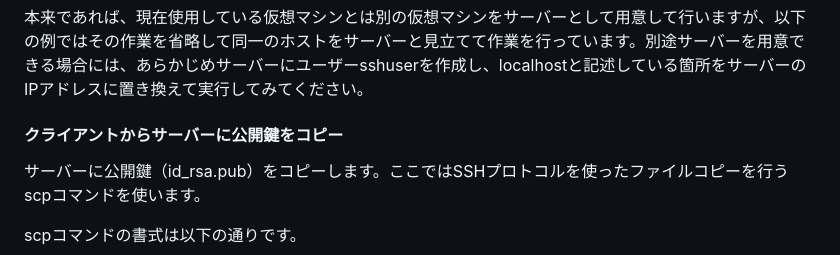
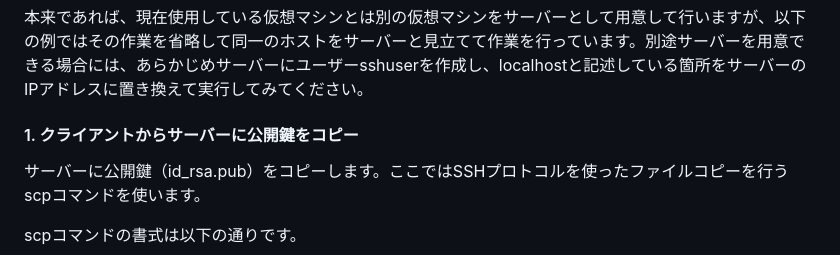
Before and after one commit to lpi-japan/admin-text, a Markdown page: Chapter01.md, the part around the change printed below. GitHub-like rendering.

```diff
--- a/Chapter01.md
+++ b/Chapter01.md
@@ -992,8 +992,7 @@ drwx------. 2 sshuser sshuser 38  7月 21 14:20 .ssh
 
 本来であれば、現在使用している仮想マシンとは別の仮想マシンをサーバーとして用意して行いますが、以下の例ではその作業を省略して同一のホストをサーバーと見立てて作業を行っています。別途サーバーを用意できる場合には、あらかじめサーバーにユーザーsshuserを作成し、localhostと記述している箇所をサーバーのIPアドレスに置き換えて実行してみてください。
 
-#### クライアントからサーバーに公開鍵をコピー
-
+#### 1. クライアントからサーバーに公開鍵をコピー
 サーバーに公開鍵（id_rsa.pub）をコピーします。ここではSSHプロトコルを使ったファイルコピーを行うscpコマンドを使います。
 
 scpコマンドの書式は以下の通りです。
```
Also changed, not shown: other parts of Chapter01.md (+1 -2 lines).
